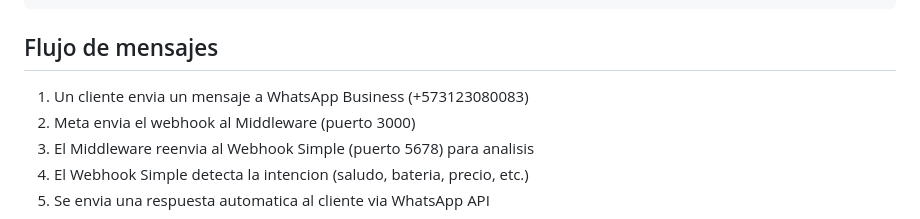
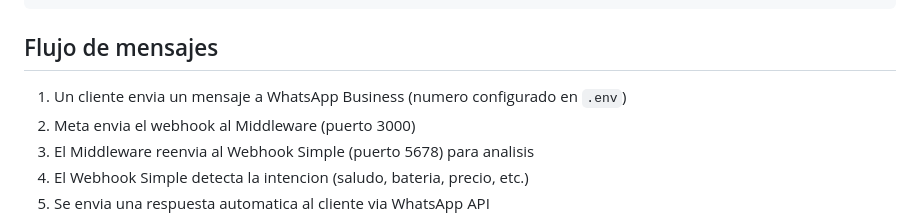
Before and after one commit to dvwvitt/ApiWhatsappIA, a Markdown page: README.md, the part around the change. Drawn GitHub-style.

```diff
--- a/README.md
+++ b/README.md
@@ -101,7 +101,7 @@ whatsapp-business-middleware/
 
 ## Flujo de mensajes
 
-1. Un cliente envia un mensaje a WhatsApp Business (+573123080083)
+1. Un cliente envia un mensaje a WhatsApp Business (numero configurado en `.env`)
 2. Meta envia el webhook al Middleware (puerto 3000)
 3. El Middleware reenvia al Webhook Simple (puerto 5678) para analisis
 4. El Webhook Simple detecta la intencion (saludo, bateria, precio, etc.)
```
Also changed, not shown: INSTALL.md (added, +420 -0 lines).
